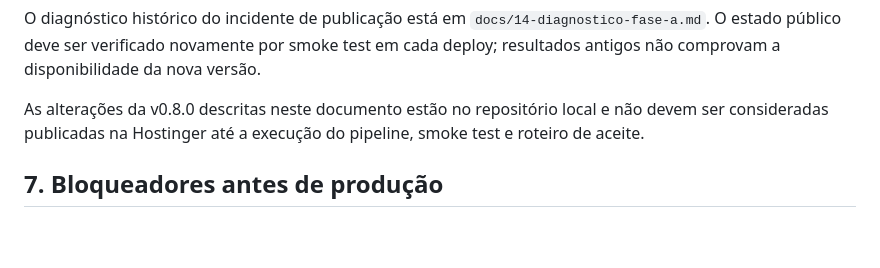
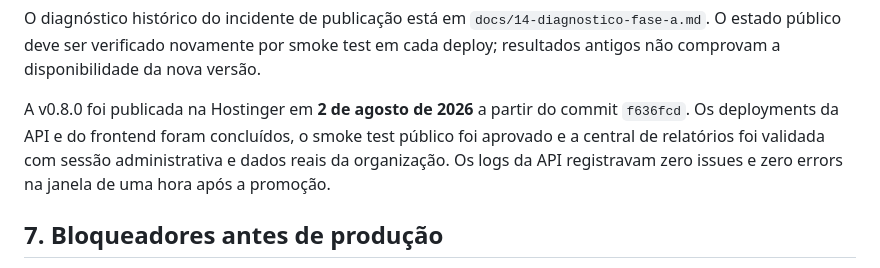
Before and after one commit to andrebaetaobraspublicas-collab/manutencao-predial, a Markdown page: docs/12-status-da-implementacao.md, the part around the change. Drawn GitHub-style; blank space fills up the shorter version.

Commit message:
docs(hostinger): registrar deploy da v0.8.0

```diff
--- a/docs/12-status-da-implementacao.md
+++ b/docs/12-status-da-implementacao.md
@@ -116,7 +116,10 @@ docker compose -f docker-compose.prod.yml up -d
 
 O diagnóstico histórico do incidente de publicação está em `docs/14-diagnostico-fase-a.md`. O estado público deve ser verificado novamente por smoke test em cada deploy; resultados antigos não comprovam a disponibilidade da nova versão.
 
-As alterações da v0.8.0 descritas neste documento estão no repositório local e não devem ser consideradas publicadas na Hostinger até a execução do pipeline, smoke test e roteiro de aceite.
+A v0.8.0 foi publicada na Hostinger em **2 de agosto de 2026** a partir do commit `f636fcd`.
+Os deployments da API e do frontend foram concluídos, o smoke test público foi aprovado e a
+central de relatórios foi validada com sessão administrativa e dados reais da organização.
+Os logs da API registravam zero issues e zero errors na janela de uma hora após a promoção.
 
 ## 7. Bloqueadores antes de produção
 
```
